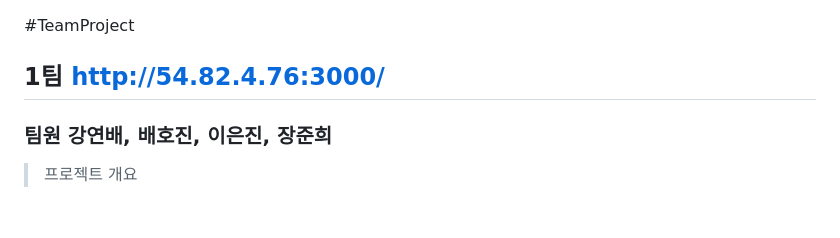
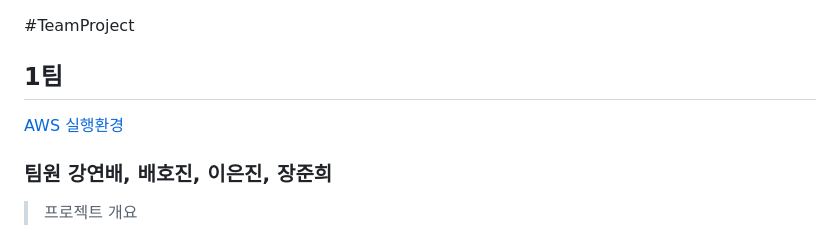
Before and after one commit to KangYeonbae/KangYeonbae.github.io, a Markdown page: README.md, the part around the change. Drawn GitHub-style; blank space fills up the shorter version.

```diff
--- a/README.md
+++ b/README.md
@@ -1,5 +1,6 @@
 #TeamProject
-## 1팀 http://54.82.4.76:3000/
+## 1팀
+[AWS 실행환경](http://54.82.4.76:3000/)
 
 ### 팀원 강연배, 배호진, 이은진, 장준희
 
```
